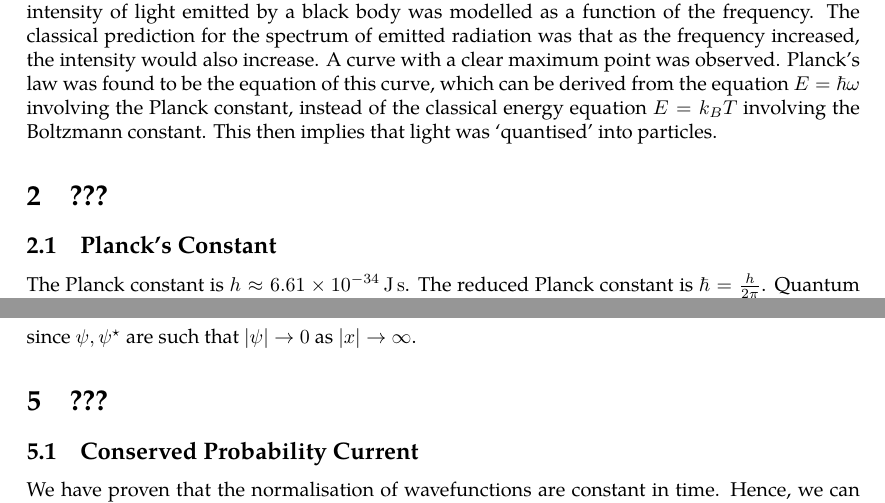
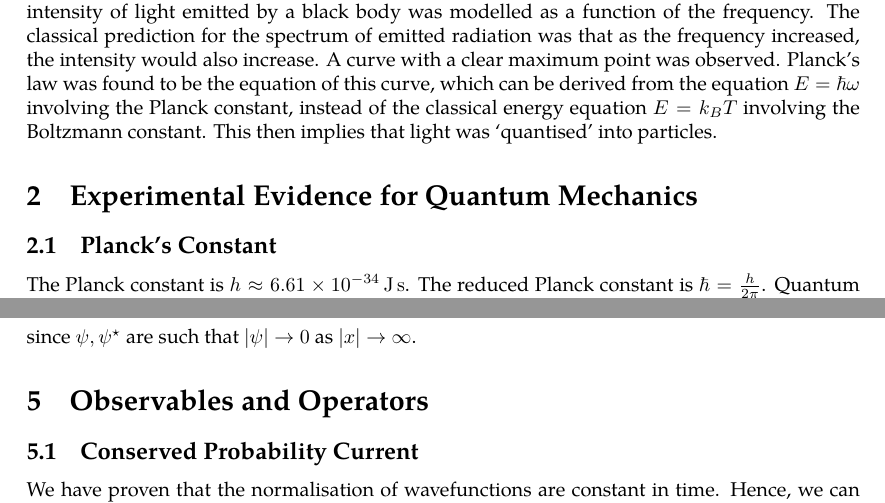
Before and after one commit to zeramorphic/cambridge-maths-notes, a LaTeX document (ib/quantum/main.tex): two parts of pages 3 and 9 of 12, joined at a grey line, cut so that both start at the same text. Compiled offline with pdfLaTeX.

Commit message:
Clean up quantum mechanics
Signed-off-by: thirdsgames <thirdsgames2018@gmail.com>

```diff
--- a/ib/quantum/main.tex
+++ b/ib/quantum/main.tex
@@ -12,5 +12,5 @@
 
 \section{Historical Introduction}
 \input{01.tex}
-\section{???}
+\section{Experimental Evidence for Quantum Mechanics}
 \input{02.tex}
@@ -20,5 +20,5 @@
 \input{04.tex}
-\section{???}
+\section{Observables and Operators}
 \input{05.tex}
 
 \end{document}
```
Also changed, not shown: ib/quantum/main.tex (4 more changed lines).
